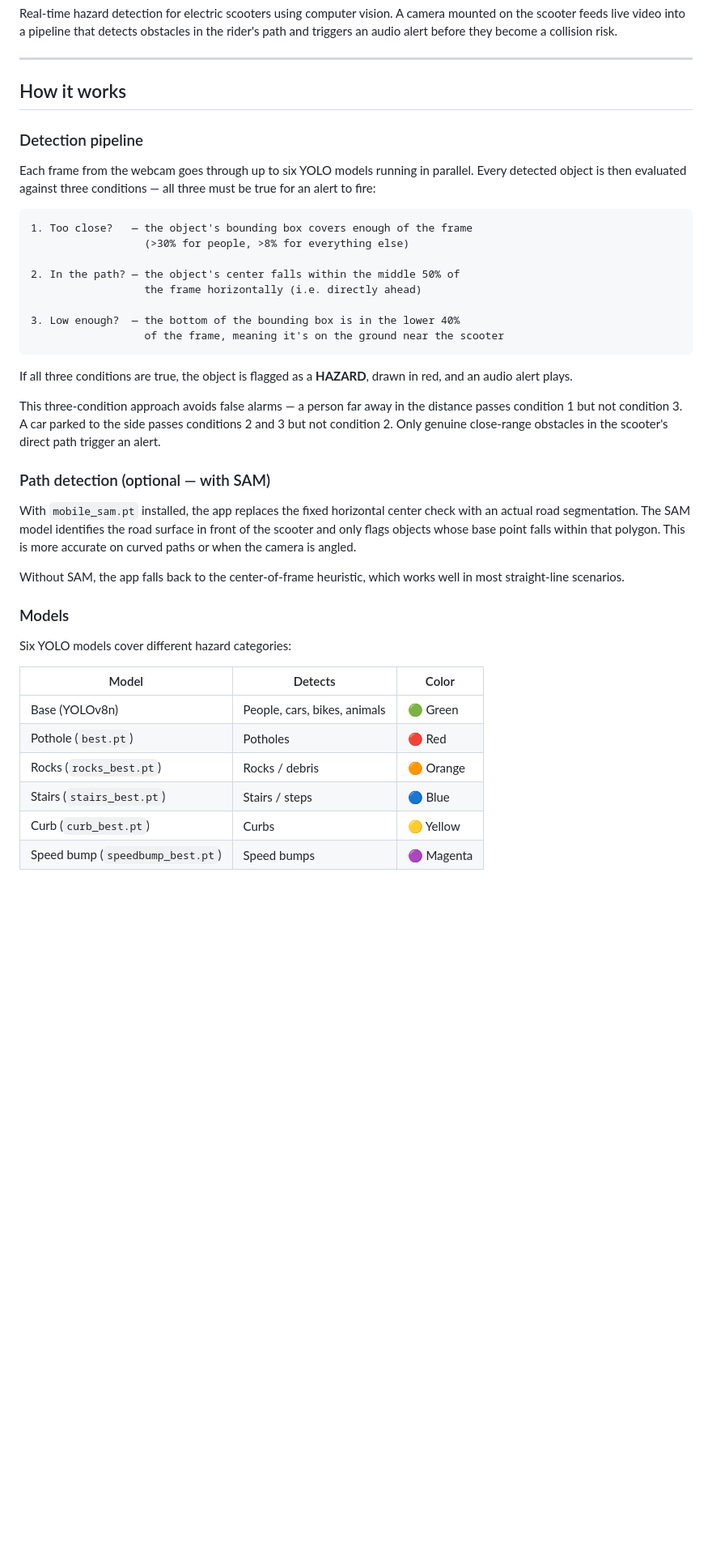
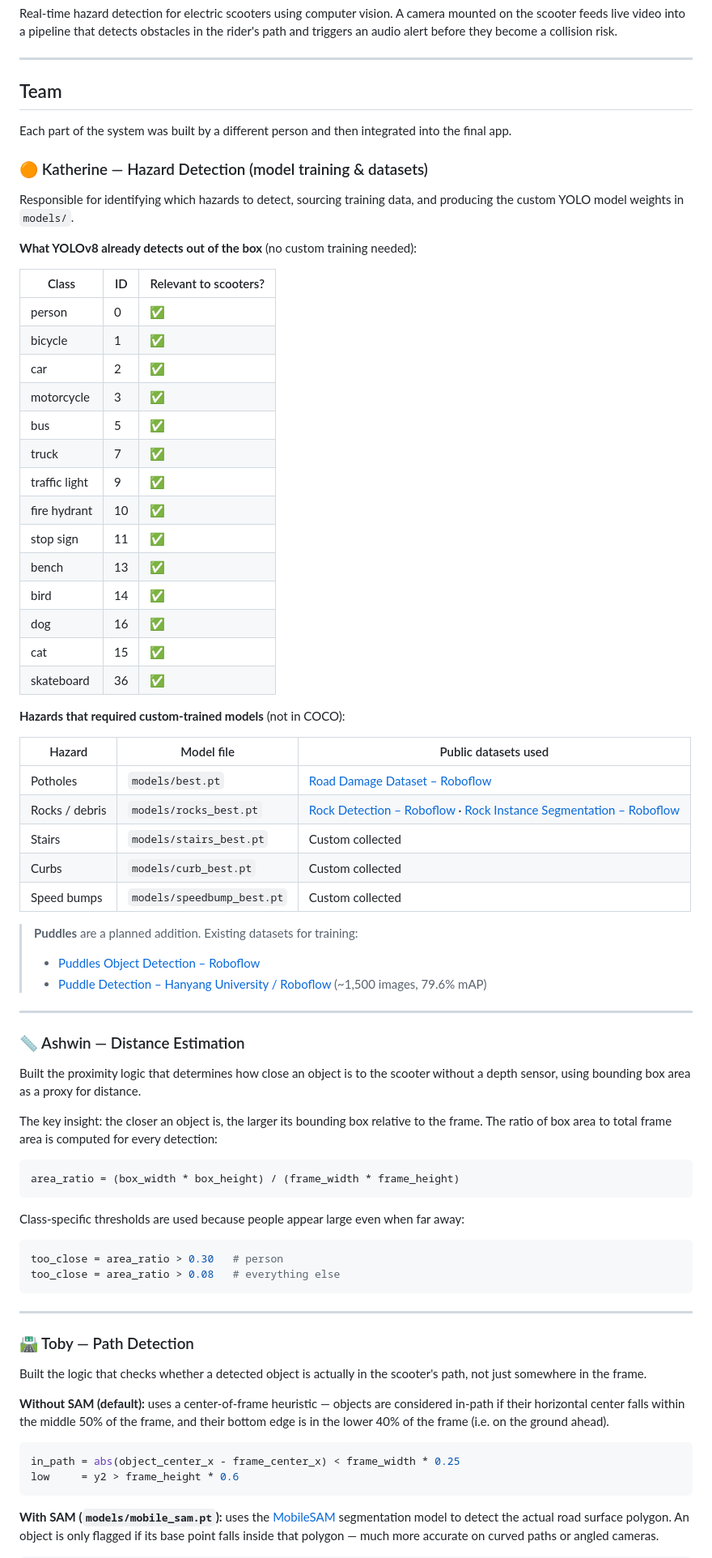
Before and after one commit to kdbell4/hazard-detector, a Markdown page: README.md, the part around one of its changes. Shown at 81% size. GitHub-like rendering; blank space fills up the shorter version.

Commit message:
Add team contributions section to README
- Katherine: hazard detection, model training, dataset sourcing
- Ashwin: distance estimation via bounding box area ratio
- Toby: path detection (center heuristic + SAM segmentation)
- Kenny: alert system, cooldown logic, CSV logging
- Katherine & Toby: integration into unified web app

Includes COCO class table, custom model table with dataset links,
and code snippets for each person's core logic

Co-Authored-By: Claude Sonnet 4.6 <noreply@anthropic.com>

````diff
--- a/README.md
+++ b/README.md
@@ -4,43 +4,78 @@ Real-time hazard detection for electric scooters using computer vision. A camera
 
 ---
 
-## How it works
+## Team
 
-### Detection pipeline
+Each part of the system was built by a different person and then integrated into the final app.
 
-Each frame from the webcam goes through up to six YOLO models running in parallel. Every detected object is then evaluated against three conditions — all three must be true for an alert to fire:
+### 🟠 Katherine — Hazard Detection (model training & datasets)
 
-```
-1. Too close?   — the object's bounding box covers enough of the frame
-                  (>30% for people, >8% for everything else)
+Responsible for identifying which hazards to detect, sourcing training data, and producing the custom YOLO model weights in `models/`.
 
-2. In the path? — the object's center falls within the middle 50% of
-                  the frame horizontally (i.e. directly ahead)
+**What YOLOv8 already detects out of the box** (no custom training needed):
 
-3. Low enough?  — the bottom of the bounding box is in the lower 40%
-                  of the frame, meaning it's on the ground near the scooter
+| Class | ID | Relevant to scooters? |
+|-------|----|-----------------------|
+| person | 0 | ✅ |
+| bicycle | 1 | ✅ |
+| car | 2 | ✅ |
+| motorcycle | 3 | ✅ |
+| bus | 5 | ✅ |
+| truck | 7 | ✅ |
+| traffic light | 9 | ✅ |
+| fire hydrant | 10 | ✅ |
+| stop sign | 11 | ✅ |
+| bench | 13 | ✅ |
+| bird | 14 | ✅ |
+| dog | 16 | ✅ |
+| cat | 15 | ✅ |
+| skateboard | 36 | ✅ |
+
+**Hazards that required custom-trained models** (not in COCO):
+
+| Hazard | Model file | Public datasets used |
+|--------|-----------|----------------------|
+| Potholes | `models/best.pt` | [Road Damage Dataset – Roboflow](https://universe.roboflow.com/yolo-hwkmv/road-qrmur) |
+| Rocks / debris | `models/rocks_best.pt` | [Rock Detection – Roboflow](https://universe.roboflow.com/yolo-olcxk/rock-detection-9kgmi-i51q4) · [Rock Instance Segmentation – Roboflow](https://universe.roboflow.com/instance-segmentation-pnlez/rock-detection-fmyg7) |
+| Stairs | `models/stairs_best.pt` | Custom collected |
+| Curbs | `models/curb_best.pt` | Custom collected |
+| Speed bumps | `models/speedbump_best.pt` | Custom collected |
+
+> **Puddles** are a planned addition. Existing datasets for training:
+> - [Puddles Object Detection – Roboflow](https://universe.roboflow.com/water-yzjeu/puddles-7mvza-hwecr)
+> - [Puddle Detection – Hanyang University / Roboflow](https://universe.roboflow.com/hanyang-university-bd2kb/puddle-detection) (~1,500 images, 79.6% mAP)
+
+---
+
+### 📏 Ashwin — Distance Estimation
+
+Built the proximity logic that determines how close an object is to the scooter without a depth sensor, using bounding box area as a proxy for distance.
+
+The key insight: the closer an object is, the larger its bounding box relative to the frame. The ratio of box area to total frame area is computed for every detection:
+
+```python
+area_ratio = (box_width * box_height) / (frame_width * frame_height)
 ```
 
-If all three conditions are true, the object is flagged as a **HAZARD**, drawn in red, and an audio alert plays.
+Class-specific thresholds are used because people appear large even when far away:
 
-This three-condition approach avoids false alarms — a person far away in the distance passes condition 1 but not condition 3. A car parked to the side passes conditions 2 and 3 but not condition 2. Only genuine close-range obstacles in the scooter's direct path trigger an alert.
+```python
+too_close = area_ratio > 0.30   # person
+too_close = area_ratio > 0.08   # everything else
+```
 
-### Path detection (optional — with SAM)
+---
 
-With `mobile_sam.pt` installed, the app replaces the fixed horizontal center check with an actual road segmentation. The SAM model identifies the road surface in front of the scooter and only flags objects whose base point falls within that polygon. This is more accurate on curved paths or when the camera is angled.
+### 🛣️ Toby — Path Detection
 
-Without SAM, the app falls back to the center-of-frame heuristic, which works well in most straight-line scenarios.
+Built the logic that checks whether a detected object is actually in the scooter's path, not just somewhere in the frame.
 
-### Models
+**Without SAM (default):** uses a center-of-frame heuristic — objects are considered in-path if their horizontal center falls within the middle 50% of the frame, and their bottom edge is in the lower 40% of the frame (i.e. on the ground ahead).
 
-Six YOLO models cover different hazard categories:
+```python
+in_path = abs(object_center_x - frame_center_x) < frame_width * 0.25
+low     = y2 > frame_height * 0.6
+```
 
-| Model | Detects | Color |
-|-------|---------|-------|
-| Base (YOLOv8n) | People, cars, bikes, animals | 🟢 Green |
-| Pothole (`best.pt`) | Potholes | 🔴 Red |
-| Rocks (`rocks_best.pt`) | Rocks / debris | 🟠 Orange |
-| Stairs (`stairs_best.pt`) | Stairs / steps | 🔵 Blue |
-| Curb (`curb_best.pt`) | Curbs | 🟡 Yellow |
-| Speed bump (`speedbump_best.pt`) | Speed bumps | 🟣 Magenta |
+**With SAM (`models/mobile_sam.pt`):** uses the [MobileSAM](https://github.com/ChaoningZhang/MobileSAM) segmentation model to detect the actual road surface polygon. An object is only flagged if its base point falls inside that polygon — much more accurate on curved paths or angled cameras.
 
````
Also changed, not shown: other parts of README.md (+39 -20 lines).
